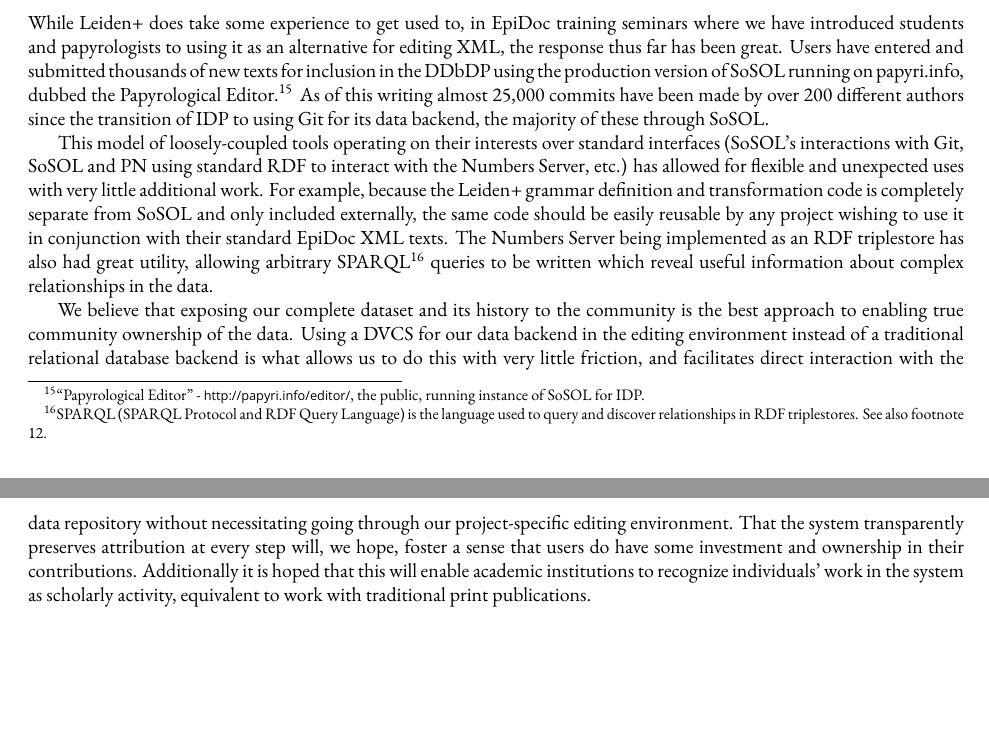
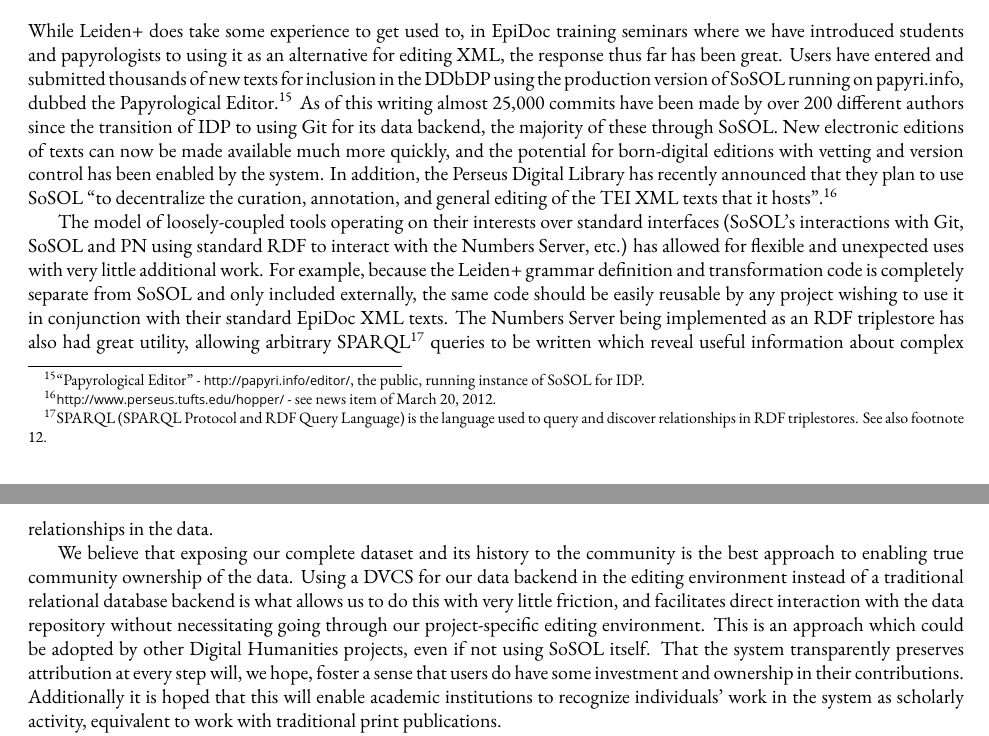
Before and after one commit to ryanfb/papers-BICS, a LaTeX document (bics-sosol.tex): two parts of pages 11 and 12 of 12, joined at a grey line, cut so that both start at the same text, the shorter picture padded with empty space. Compiled offline with XeLaTeX; a missing font is replaced by an installed copy or a similar font.

Commit message:
Polish conclusion based on editorial comments

```diff
--- a/bics-sosol.tex
+++ b/bics-sosol.tex
@@ -288,11 +288,11 @@
 
 \section*{Conclusions}
 
-While Leiden+ does take some experience to get used to, in EpiDoc training seminars where we have introduced students and papyrologists to using it as an alternative for editing XML, the response thus far has been great. Users have entered and submitted thousands of new texts for inclusion in the DDbDP using the production version of SoSOL running on papyri.info, dubbed the Papyrological Editor.\footnote{“Papyrological Editor” - \url{http://papyri.info/editor/}, the public, running instance of SoSOL for IDP.} As of this writing almost 25,000 commits have been made by over 200 different authors since the transition of IDP to using Git for its data backend, the majority of these through SoSOL.
+While Leiden+ does take some experience to get used to, in EpiDoc training seminars where we have introduced students and papyrologists to using it as an alternative for editing XML, the response thus far has been great. Users have entered and submitted thousands of new texts for inclusion in the DDbDP using the production version of SoSOL running on papyri.info, dubbed the Papyrological Editor.\footnote{“Papyrological Editor” - \url{http://papyri.info/editor/}, the public, running instance of SoSOL for IDP.} As of this writing almost 25,000 commits have been made by over 200 different authors since the transition of IDP to using Git for its data backend, the majority of these through SoSOL. New electronic editions of texts can now be made available much more quickly, and the potential for born-digital editions with vetting and version control has been enabled by the system. In addition, the Perseus Digital Library has recently announced that they plan to use SoSOL “to decentralize the curation, annotation, and general editing of the TEI XML texts that it hosts”.\footnote{\url{http://www.perseus.tufts.edu/hopper/} - see news item of March 20, 2012.}
 
-This model of loosely-coupled tools operating on their interests over standard interfaces (SoSOL's interactions with Git, SoSOL and PN using standard RDF to interact with the Numbers Server, etc.) has allowed for flexible and unexpected uses with very little additional work. For example, because the Leiden+ grammar definition and transformation code is completely separate from SoSOL and only included externally, the same code should be easily reusable by any project wishing to use it in conjunction with their standard EpiDoc XML texts. The Numbers Server being implemented as an RDF triplestore has also had great utility, allowing arbitrary SPARQL\footnote{SPARQL (SPARQL Protocol and RDF Query Language) is the language used to query and discover relationships in RDF triplestores. See also footnote \ref{rdf}.} queries to be written which reveal useful information about complex relationships in the data.
+The model of loosely-coupled tools operating on their interests over standard interfaces (SoSOL's interactions with Git, SoSOL and PN using standard RDF to interact with the Numbers Server, etc.) has allowed for flexible and unexpected uses with very little additional work. For example, because the Leiden+ grammar definition and transformation code is completely separate from SoSOL and only included externally, the same code should be easily reusable by any project wishing to use it in conjunction with their standard EpiDoc XML texts. The Numbers Server being implemented as an RDF triplestore has also had great utility, allowing arbitrary SPARQL\footnote{SPARQL (SPARQL Protocol and RDF Query Language) is the language used to query and discover relationships in RDF triplestores. See also footnote \ref{rdf}.} queries to be written which reveal useful information about complex relationships in the data.
 
-We believe that exposing our complete dataset and its history to the community is the best approach to enabling true community ownership of the data. Using a DVCS for our data backend in the editing environment instead of a traditional relational database backend is what allows us to do this with very little friction, and facilitates direct interaction with the data repository without necessitating going through our project-specific editing environment. That the system transparently preserves attribution at every step will, we hope, foster a sense that users do have some investment and ownership in their contributions. Additionally it is hoped that this will enable academic institutions to recognize individuals' work in the system as scholarly activity, equivalent to work with traditional print publications.
+We believe that exposing our complete dataset and its history to the community is the best approach to enabling true community ownership of the data. Using a DVCS for our data backend in the editing environment instead of a traditional relational database backend is what allows us to do this with very little friction, and facilitates direct interaction with the data repository without necessitating going through our project-specific editing environment. This is an approach which could be adopted by other Digital Humanities projects, even if not using SoSOL itself. That the system transparently preserves attribution at every step will, we hope, foster a sense that users do have some investment and ownership in their contributions. Additionally it is hoped that this will enable academic institutions to recognize individuals' work in the system as scholarly activity, equivalent to work with traditional print publications.
 
 This is also a way of moving away from the rigidity and implied authority of print publications. The DDbDP is not a fixed resource, finished at some date, unwavering and confident that it knows all; rather, it is a collection of conjectures, now easily capable of being revisited, revised, and improved. The technological framework now in place aims to reduce the overhead of these activities, to speed the expansion of knowledge and detection of error. It invites in the Popperian spirit: “if you are interested in the problem which I tried to solve by my tentative assertion, you may help me by criticizing it as severely as you can” \citep{popper}. By publishing our data as a resource which is easily capable of decentralization and reuse, we hope to also apply this ideal to the system itself; while submissions which pass our system of editorial review derive their authority from the composition of the editorial board and the submitter, others may independently modify and publish our data under their own authority.
 
```
